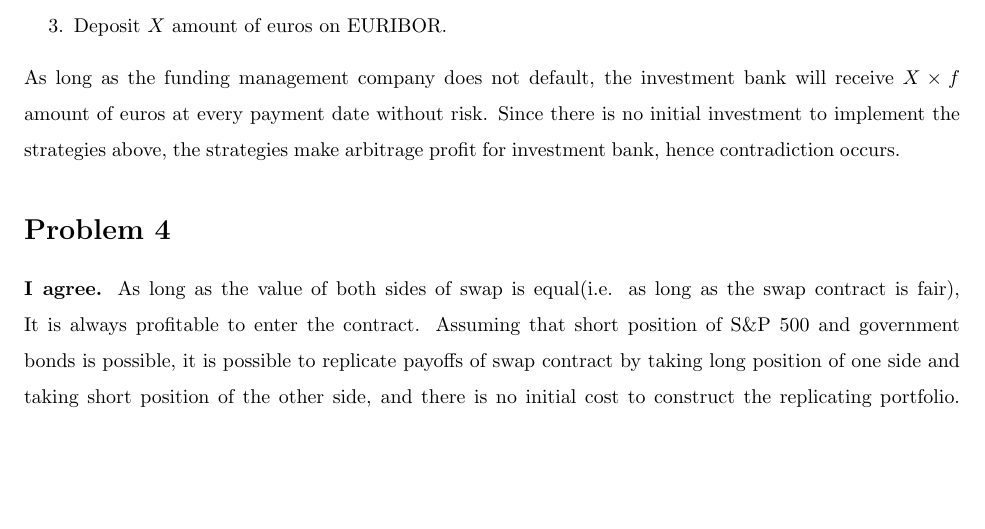
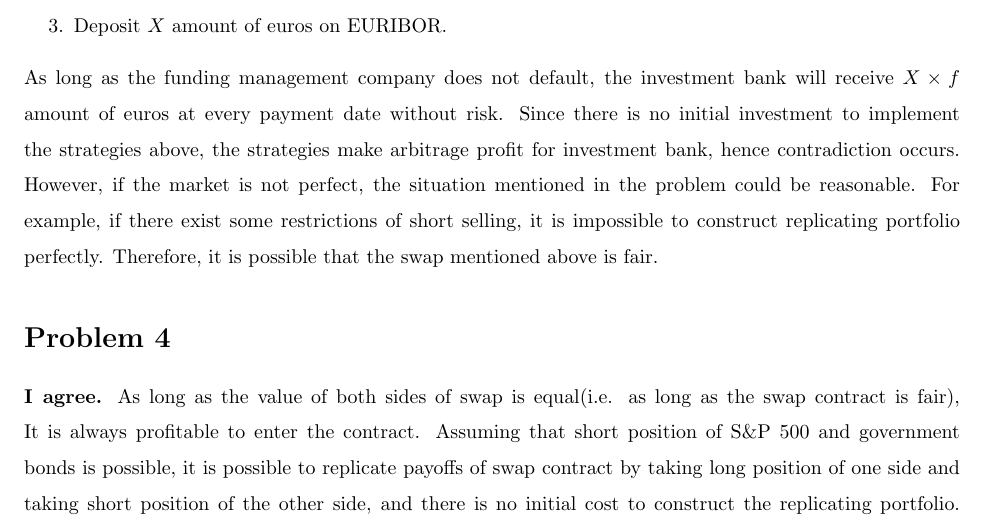
Before and after one commit to wbpark91/FIN513, a LaTeX problem sheet (Homework/HW2/FIN513_HW2.tex): part of page 6 of 6, cut so that both start at the same text, the shorter picture padded with empty space. Compiled offline with pdfLaTeX.

Commit message:
Problem Solved(Submitted)

```diff
--- a/Homework/HW2/FIN513_HW2.tex
+++ b/Homework/HW2/FIN513_HW2.tex
@@ -320,7 +320,7 @@ It cannot be reconciled with the conclusion in the lecture. Assume that there is
 		\item Sell $X$ amount of a portfolio of telecom sector short.
 		\item Deposit $X$ amount of euros on EURIBOR.
 	\end{enumerate}
-As long as the funding management company does not default, the investment bank will receive $X \times f$ amount of euros at every payment date without risk. Since there is no initial investment to implement the strategies above, the strategies make arbitrage profit for investment bank, hence contradiction occurs.
+As long as the funding management company does not default, the investment bank will receive $X \times f$ amount of euros at every payment date without risk. Since there is no initial investment to implement the strategies above, the strategies make arbitrage profit for investment bank, hence contradiction occurs. However, if the market is not perfect, the situation mentioned in the problem could be reasonable. For example, if there exist some restrictions of short selling, it is impossible to construct replicating portfolio perfectly. Therefore, it is possible that the swap mentioned above is fair.
 \end{homeworkProblem}
 %----------------------------------------------------------------------------------------
 %	PROBLEM 4
```
Also changed, not shown: Homework/HW2/FIN513_HW2.pdf, Homework/HW2/hw2.pdf (added), Lecture Note/FIN513_lecture_1_1.pdf (added), Lecture Note/FIN513_lecture_1_2.pdf (added), Lecture Note/FIN513_lecture_2_1.pdf (added), Lecture Note/FIN513_lecture_2_2.pdf (added), 3 other files.
